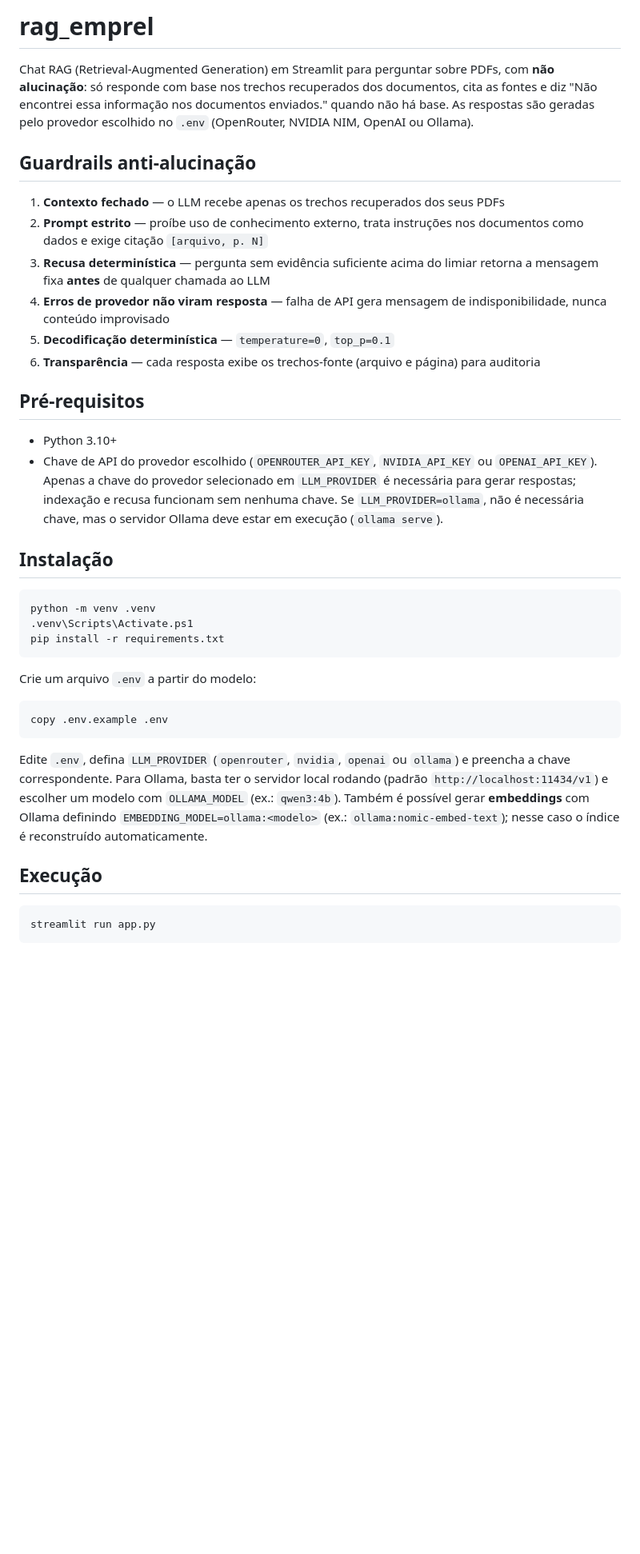
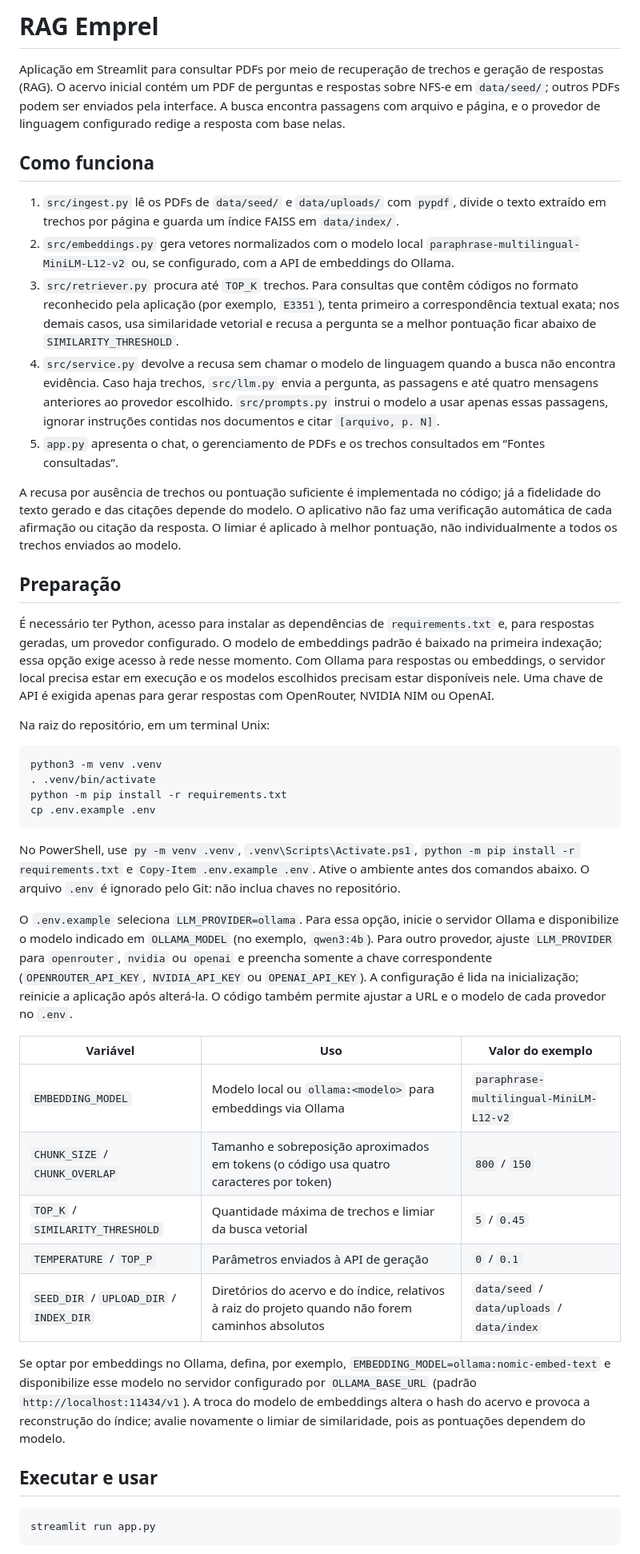
Before and after one commit to Rojasspeedcuber/rag_emprel, a Markdown page: README.md, the part around one of its changes. Shown at 80% size. Drawn GitHub-style; blank space fills up the shorter version.

Commit message:
docs: documentar uso e limites do RAG Emprel

````diff
--- a/README.md
+++ b/README.md
@@ -1,40 +1,47 @@
-# rag_emprel
+# RAG Emprel
 
-Chat RAG (Retrieval-Augmented Generation) em Streamlit para perguntar sobre PDFs, com **não alucinação**: só responde com base nos trechos recuperados dos documentos, cita as fontes e diz "Não encontrei essa informação nos documentos enviados." quando não há base. As respostas são geradas pelo provedor escolhido no `.env` (OpenRouter, NVIDIA NIM, OpenAI ou Ollama).
+Aplicação em Streamlit para consultar PDFs por meio de recuperação de trechos e geração de respostas (RAG). O acervo inicial contém um PDF de perguntas e respostas sobre NFS-e em `data/seed/`; outros PDFs podem ser enviados pela interface. A busca encontra passagens com arquivo e página, e o provedor de linguagem configurado redige a resposta com base nelas.
 
-## Guardrails anti-alucinação
+## Como funciona
 
-1. **Contexto fechado** — o LLM recebe apenas os trechos recuperados dos seus PDFs
-2. **Prompt estrito** — proíbe uso de conhecimento externo, trata instruções nos documentos como dados e exige citação `[arquivo, p. N]`
-3. **Recusa determinística** — pergunta sem evidência suficiente acima do limiar retorna a mensagem fixa **antes** de qualquer chamada ao LLM
-4. **Erros de provedor não viram resposta** — falha de API gera mensagem de indisponibilidade, nunca conteúdo improvisado
-5. **Decodificação determinística** — `temperature=0`, `top_p=0.1`
-6. **Transparência** — cada resposta exibe os trechos-fonte (arquivo e página) para auditoria
+1. `src/ingest.py` lê os PDFs de `data/seed/` e `data/uploads/` com `pypdf`, divide o texto extraído em trechos por página e guarda um índice FAISS em `data/index/`.
+2. `src/embeddings.py` gera vetores normalizados com o modelo local `paraphrase-multilingual-MiniLM-L12-v2` ou, se configurado, com a API de embeddings do Ollama.
+3. `src/retriever.py` procura até `TOP_K` trechos. Para consultas que contêm códigos no formato reconhecido pela aplicação (por exemplo, `E3351`), tenta primeiro a correspondência textual exata; nos demais casos, usa similaridade vetorial e recusa a pergunta se a melhor pontuação ficar abaixo de `SIMILARITY_THRESHOLD`.
+4. `src/service.py` devolve a recusa sem chamar o modelo de linguagem quando a busca não encontra evidência. Caso haja trechos, `src/llm.py` envia a pergunta, as passagens e até quatro mensagens anteriores ao provedor escolhido. `src/prompts.py` instrui o modelo a usar apenas essas passagens, ignorar instruções contidas nos documentos e citar `[arquivo, p. N]`.
+5. `app.py` apresenta o chat, o gerenciamento de PDFs e os trechos consultados em “Fontes consultadas”.
 
-## Pré-requisitos
+A recusa por ausência de trechos ou pontuação suficiente é implementada no código; já a fidelidade do texto gerado e das citações depende do modelo. O aplicativo não faz uma verificação automática de cada afirmação ou citação da resposta. O limiar é aplicado à melhor pontuação, não individualmente a todos os trechos enviados ao modelo.
 
-- Python 3.10+
-- Chave de API do provedor escolhido (`OPENROUTER_API_KEY`, `NVIDIA_API_KEY` ou `OPENAI_API_KEY`). Apenas a chave do provedor selecionado em `LLM_PROVIDER` é necessária para gerar respostas; indexação e recusa funcionam sem nenhuma chave. Se `LLM_PROVIDER=ollama`, não é necessária chave, mas o servidor Ollama deve estar em execução (`ollama serve`).
+## Preparação
 
-## Instalação
+É necessário ter Python, acesso para instalar as dependências de `requirements.txt` e, para respostas geradas, um provedor configurado. O modelo de embeddings padrão é baixado na primeira indexação; essa opção exige acesso à rede nesse momento. Com Ollama para respostas ou embeddings, o servidor local precisa estar em execução e os modelos escolhidos precisam estar disponíveis nele. Uma chave de API é exigida apenas para gerar respostas com OpenRouter, NVIDIA NIM ou OpenAI.
 
-```powershell
-python -m venv .venv
-.venv\Scripts\Activate.ps1
-pip install -r requirements.txt
+Na raiz do repositório, em um terminal Unix:
+
+```sh
+python3 -m venv .venv
+. .venv/bin/activate
+python -m pip install -r requirements.txt
+cp .env.example .env
 ```
 
-Crie um arquivo `.env` a partir do modelo:
+No PowerShell, use `py -m venv .venv`, `.venv\Scripts\Activate.ps1`, `python -m pip install -r requirements.txt` e `Copy-Item .env.example .env`. Ative o ambiente antes dos comandos abaixo. O arquivo `.env` é ignorado pelo Git: não inclua chaves no repositório.
 
-```powershell
-copy .env.example .env
-```
+O `.env.example` seleciona `LLM_PROVIDER=ollama`. Para essa opção, inicie o servidor Ollama e disponibilize o modelo indicado em `OLLAMA_MODEL` (no exemplo, `qwen3:4b`). Para outro provedor, ajuste `LLM_PROVIDER` para `openrouter`, `nvidia` ou `openai` e preencha somente a chave correspondente (`OPENROUTER_API_KEY`, `NVIDIA_API_KEY` ou `OPENAI_API_KEY`). A configuração é lida na inicialização; reinicie a aplicação após alterá-la. O código também permite ajustar a URL e o modelo de cada provedor no `.env`.
 
-Edite `.env`, defina `LLM_PROVIDER` (`openrouter`, `nvidia`, `openai` ou `ollama`) e preencha a chave correspondente. Para Ollama, basta ter o servidor local rodando (padrão `http://localhost:11434/v1`) e escolher um modelo com `OLLAMA_MODEL` (ex.: `qwen3:4b`). Também é possível gerar **embeddings** com Ollama definindo `EMBEDDING_MODEL=ollama:<modelo>` (ex.: `ollama:nomic-embed-text`); nesse caso o índice é reconstruído automaticamente.
+| Variável | Uso | Valor do exemplo |
+| --- | --- | --- |
+| `EMBEDDING_MODEL` | Modelo local ou `ollama:<modelo>` para embeddings via Ollama | `paraphrase-multilingual-MiniLM-L12-v2` |
+| `CHUNK_SIZE` / `CHUNK_OVERLAP` | Tamanho e sobreposição aproximados em tokens (o código usa quatro caracteres por token) | `800` / `150` |
+| `TOP_K` / `SIMILARITY_THRESHOLD` | Quantidade máxima de trechos e limiar da busca vetorial | `5` / `0.45` |
+| `TEMPERATURE` / `TOP_P` | Parâmetros enviados à API de geração | `0` / `0.1` |
+| `SEED_DIR` / `UPLOAD_DIR` / `INDEX_DIR` | Diretórios do acervo e do índice, relativos à raiz do projeto quando não forem caminhos absolutos | `data/seed` / `data/uploads` / `data/index` |
 
-## Execução
+Se optar por embeddings no Ollama, defina, por exemplo, `EMBEDDING_MODEL=ollama:nomic-embed-text` e disponibilize esse modelo no servidor configurado por `OLLAMA_BASE_URL` (padrão `http://localhost:11434/v1`). A troca do modelo de embeddings altera o hash do acervo e provoca a reconstrução do índice; avalie novamente o limiar de similaridade, pois as pontuações dependem do modelo.
 
-```powershell
+## Executar e usar
+
+```sh
 streamlit run app.py
 ```
 
````
Also changed, not shown: other parts of README.md (+11 -36 lines).
